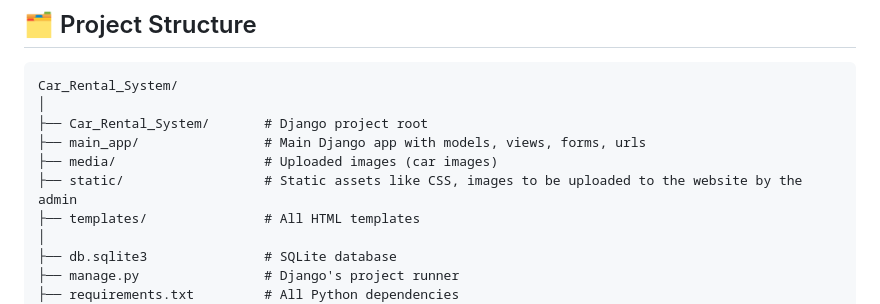
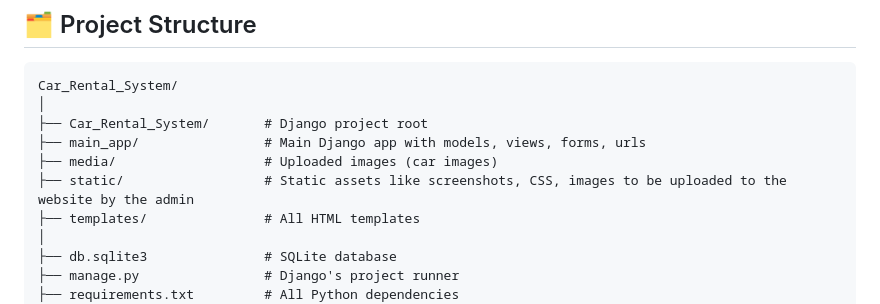
Before and after one commit to huzaifa-2005/Car-Rental-System, a Markdown page: README.md, the part around one of its changes. Drawn GitHub-style.

```diff
--- a/README.md
+++ b/README.md
@@ -51,7 +51,7 @@ Car_Rental_System/
 ├── Car_Rental_System/       # Django project root
 ├── main_app/                # Main Django app with models, views, forms, urls
 ├── media/                   # Uploaded images (car images)
-├── static/                  # Static assets like CSS, images to be uploaded to the website by the admin
+├── static/                  # Static assets like screenshots, CSS, images to be uploaded to the website by the admin
 ├── templates/               # All HTML templates
 │
 ├── db.sqlite3               # SQLite database
```
Also changed, not shown: other parts of README.md (+14 -0 lines).
